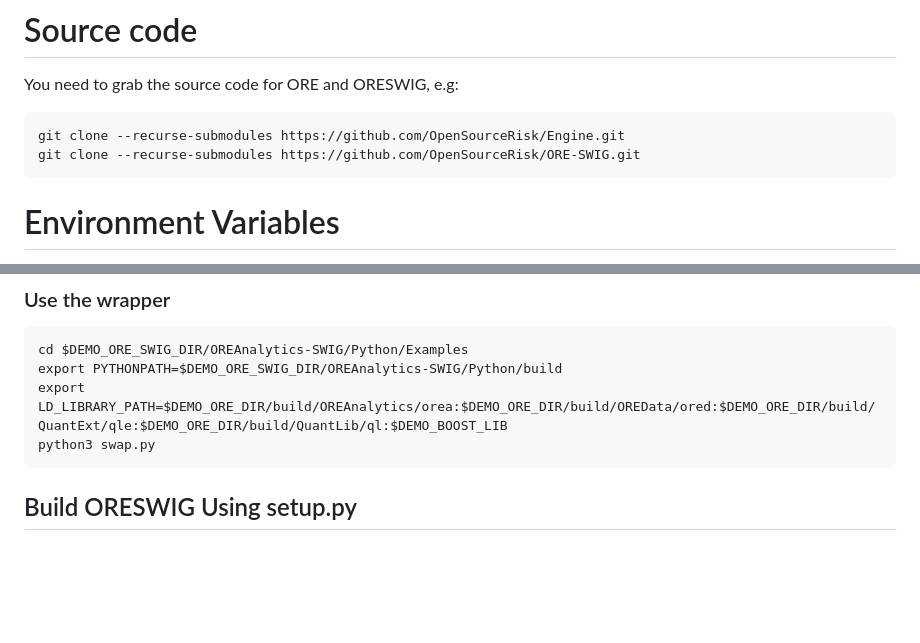
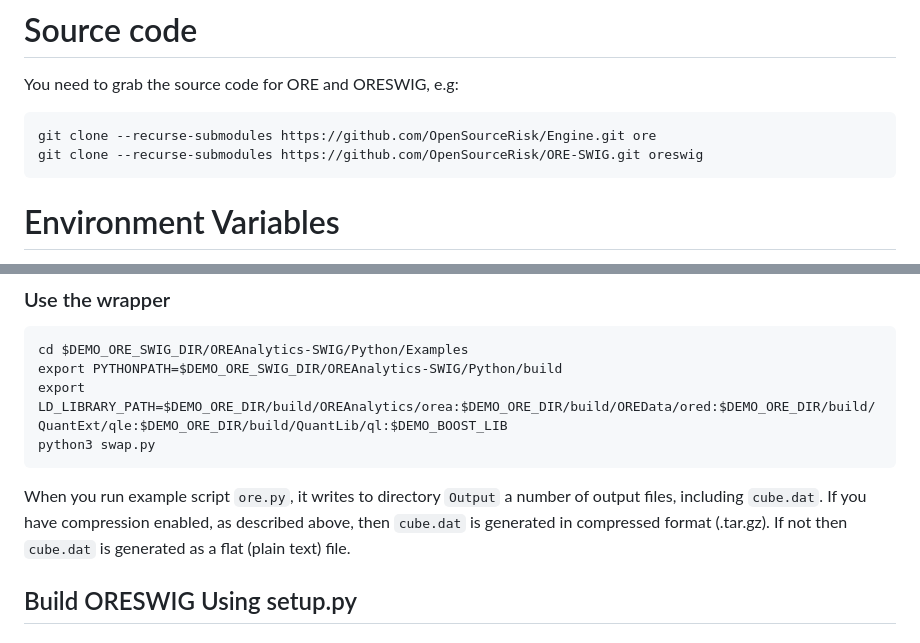
Before and after one commit to OpenSourceRisk/ORE-SWIG, a Markdown page: tutorials.04.build_posix.md, 2 parts joined by grey strips. Drawn GitHub-style; blank space fills up the shorter version.

Commit message:
add documentation for building and installing python wrappers and wheels

```diff
--- a/tutorials.04.build_posix.md
+++ b/tutorials.04.build_posix.md
@@ -26,8 +26,8 @@ of `boost::iostreams` is zlib-enabled.  The instructions for compiling
 
 You need to grab the source code for ORE and ORESWIG, e.g:
 
-    git clone --recurse-submodules https://github.com/OpenSourceRisk/Engine.git
-    git clone --recurse-submodules https://github.com/OpenSourceRisk/ORE-SWIG.git
+    git clone --recurse-submodules https://github.com/OpenSourceRisk/Engine.git ore
+    git clone --recurse-submodules https://github.com/OpenSourceRisk/ORE-SWIG.git oreswig
 
 # Environment Variables
 
@@ -102,6 +102,11 @@ Below are the commands to build ORESWIG.
     export LD_LIBRARY_PATH=$DEMO_ORE_DIR/build/OREAnalytics/orea:$DEMO_ORE_DIR/build/OREData/ored:$DEMO_ORE_DIR/build/QuantExt/qle:$DEMO_ORE_DIR/build/QuantLib/ql:$DEMO_BOOST_LIB
     python3 swap.py
 
+When you run example script `ore.py`, it writes to directory `Output` a number
+of output files, including `cube.dat`.  If you have compression enabled, as
+described above, then `cube.dat` is generated in compressed format (.tar.gz).
+If not then `cube.dat` is generated as a flat (plain text) file.
+
 ## Build ORESWIG Using setup.py
 
 ### Build ORESWIG
```
Also changed, not shown: tutorials.03.build_windows.md (+7 -2 lines).
